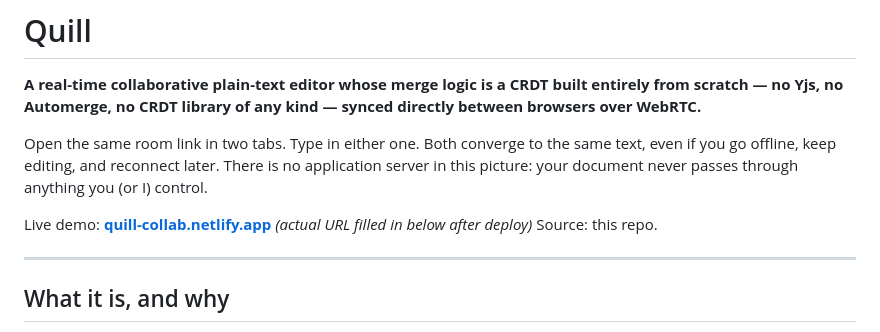
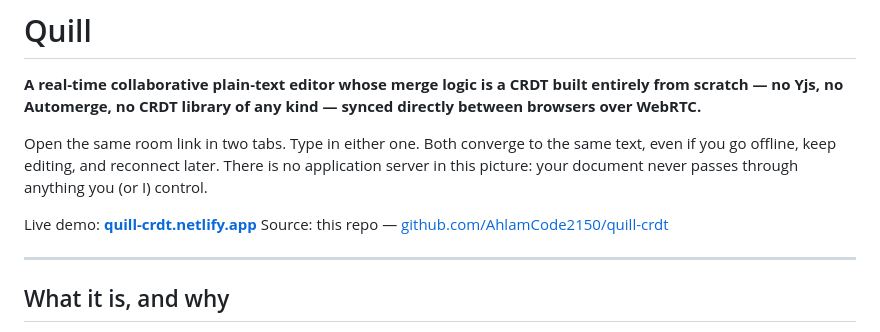
Before and after one commit to AhlamCode2150/quill-crdt, a Markdown page: README.md, the part around the change. Rendered like a GitHub page.

Commit message:
docs: fill in live Netlify demo URL in README

```diff
--- a/README.md
+++ b/README.md
@@ -4,8 +4,8 @@
 
 Open the same room link in two tabs. Type in either one. Both converge to the same text, even if you go offline, keep editing, and reconnect later. There is no application server in this picture: your document never passes through anything you (or I) control.
 
-Live demo: **[quill-collab.netlify.app](https://quill-collab.netlify.app)** _(actual URL filled in below after deploy)_
-Source: this repo.
+Live demo: **[quill-crdt.netlify.app](https://quill-crdt.netlify.app)**
+Source: this repo — [github.com/AhlamCode2150/quill-crdt](https://github.com/AhlamCode2150/quill-crdt)
 
 ---
 
```
